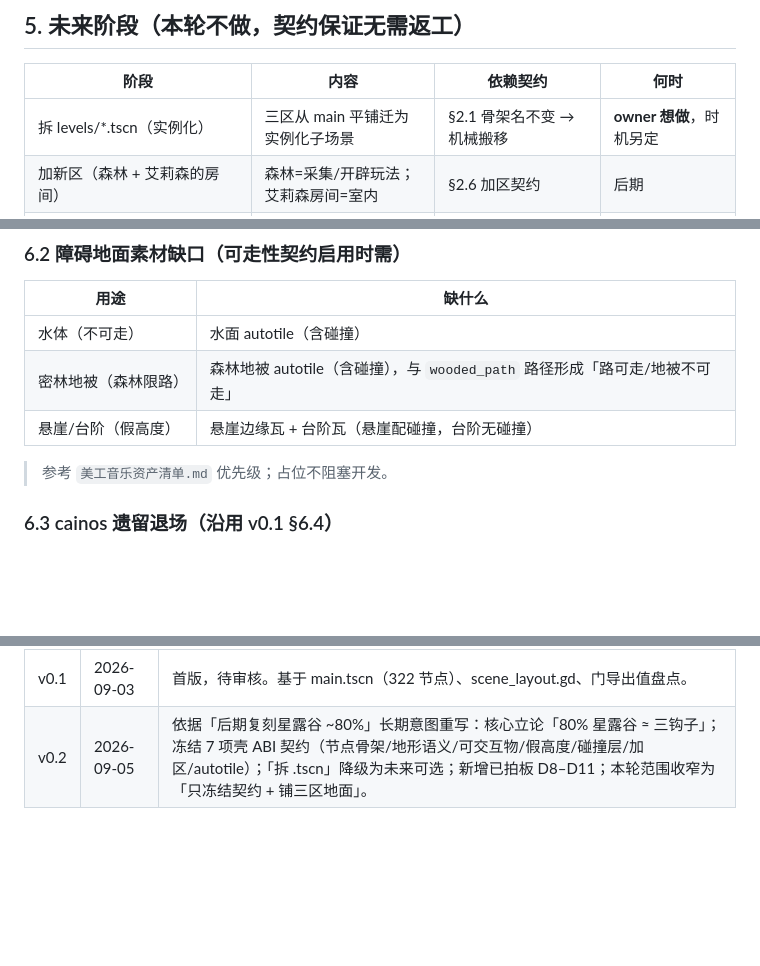
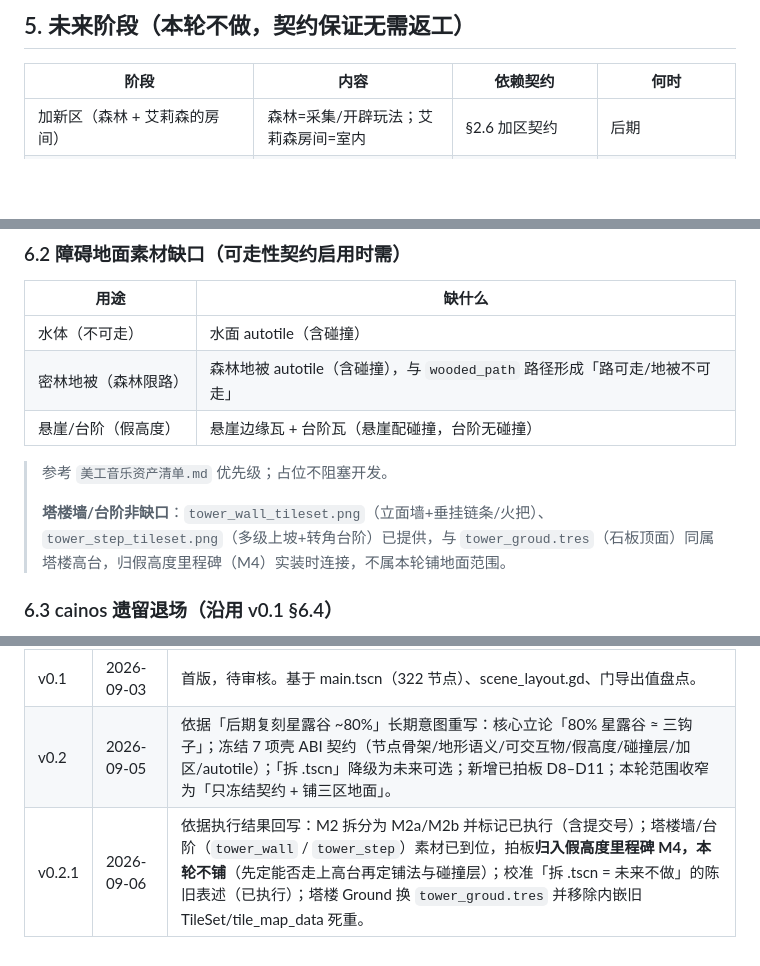
Before and after one commit to 61wsheep/a-day-as-alison, a Markdown page: 场景重构_工程文档_v0.2.md, 3 parts joined by grey strips. Drawn GitHub-style; blank space fills up the shorter version.

```diff
--- a/场景重构_工程文档_v0.2.md
+++ b/场景重构_工程文档_v0.2.md
@@ -277,7 +277,6 @@ Areas/
 
 | 阶段 | 内容 | 依赖契约 | 何时 |
 |---|---|---|---|
-| 拆 levels/*.tscn（实例化） | 三区从 main 平铺迁为实例化子场景 | §2.1 骨架名不变 → 机械搬移 | **owner 想做**，时机另定 |
 | 加新区（森林 + 艾莉森的房间） | 森林=采集/开辟玩法；艾莉森房间=室内 | §2.6 加区契约 | 后期 |
 | 障碍地面 | 水体/森林地被/悬崖瓦片集（配碰撞） | §2.2 可走性契约 | 后期，素材 §6.2 |
 | 假高度实装 | 高地 + 悬崖 + 台阶 | §2.4 假高度契约 | 后期 |
@@ -307,6 +306,8 @@ Areas/
 | 悬崖/台阶（假高度） | 悬崖边缘瓦 + 台阶瓦（悬崖配碰撞，台阶无碰撞） |
 
 > 参考 `美工音乐资产清单.md` 优先级；占位不阻塞开发。
+>
+> **塔楼墙/台阶非缺口**：`tower_wall_tileset.png`（立面墙+垂挂链条/火把）、`tower_step_tileset.png`（多级上坡+转角台阶）已提供，与 `tower_groud.tres`（石板顶面）同属塔楼高台，归假高度里程碑（M4）实装时连接，不属本轮铺地面范围。
 
 ### 6.3 cainos 遗留退场（沿用 v0.1 §6.4）
 
@@ -367,3 +369,4 @@ Areas/
 |---|---|---|
 | v0.1 | 2026-09-03 | 首版，待审核。基于 main.tscn（322 节点）、scene_layout.gd、门导出值盘点。 |
 | v0.2 | 2026-09-05 | 依据「后期复刻星露谷 ~80%」长期意图重写：核心立论「80% 星露谷 ≈ 三钩子」；冻结 7 项壳 ABI 契约（节点骨架/地形语义/可交互物/假高度/碰撞层/加区/autotile）；「拆 .tscn」降级为未来可选；新增已拍板 D8–D11；本轮范围收窄为「只冻结契约 + 铺三区地面」。 |
+| v0.2.1 | 2026-09-06 | 依据执行结果回写：M2 拆分为 M2a/M2b 并标记已执行（含提交号）；塔楼墙/台阶（`tower_wall` / `tower_step`）素材已到位，拍板**归入假高度里程碑 M4，本轮不铺**（先定能否走上高台再定铺法与碰撞层）；校准「拆 .tscn = 未来不做」的陈旧表述（已执行）；塔楼 Ground 换 `tower_groud.tres` 并移除内嵌旧 TileSet/tile_map_data 死重。 |
```
Also changed, not shown: other parts of 场景重构_工程文档_v0.2.md (+7 -6 lines).
